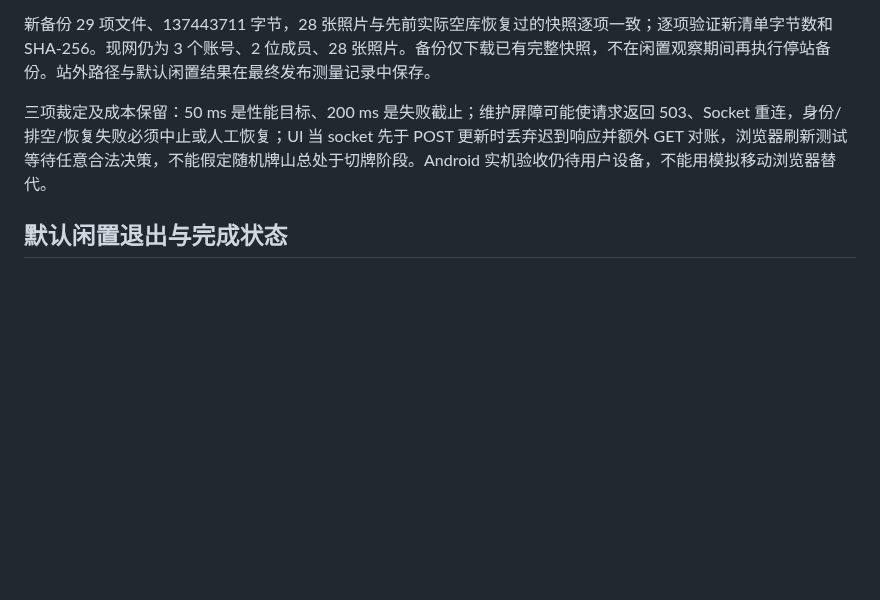
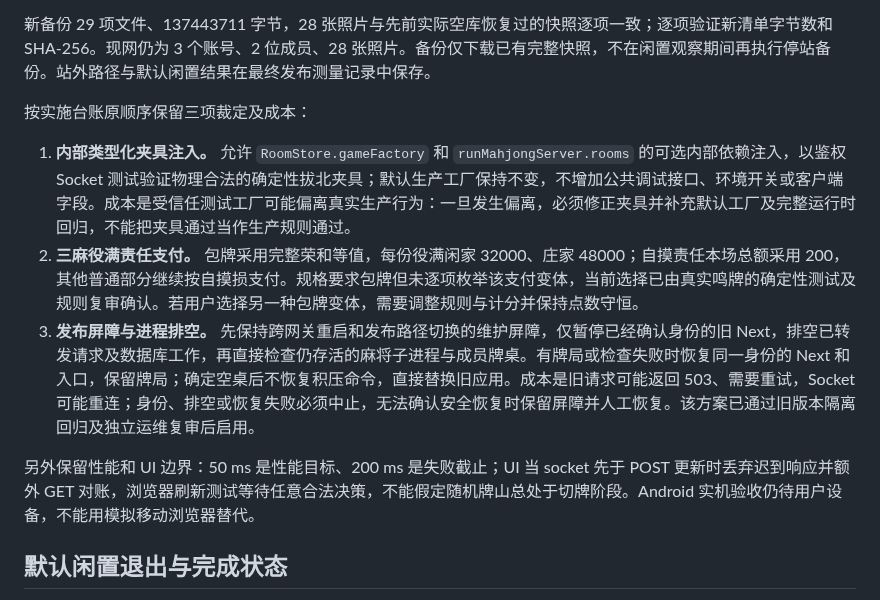
Before and after one commit to maxma615/yougui-couple-home, a Markdown page: docs/sanma-bots-acceptance.md, the part around the change. GitHub-like rendering; blank space fills up the shorter version.

Commit message:
docs: preserve the three approved sanma rulings

```diff
--- a/docs/sanma-bots-acceptance.md
+++ b/docs/sanma-bots-acceptance.md
@@ -89,7 +89,13 @@ Node `v24.21.0`、Linux x64。`cpu.max=100000 100000`、`memory.max=805306368`
 
 新备份 29 项文件、137443711 字节，28 张照片与先前实际空库恢复过的快照逐项一致；逐项验证新清单字节数和 SHA-256。现网仍为 3 个账号、2 位成员、28 张照片。备份仅下载已有完整快照，不在闲置观察期间再执行停站备份。站外路径与默认闲置结果在最终发布测量记录中保存。
 
-三项裁定及成本保留：50 ms 是性能目标、200 ms 是失败截止；维护屏障可能使请求返回 503、Socket 重连，身份/排空/恢复失败必须中止或人工恢复；UI 当 socket 先于 POST 更新时丢弃迟到响应并额外 GET 对账，浏览器刷新测试等待任意合法决策，不能假定随机牌山总处于切牌阶段。Android 实机验收仍待用户设备，不能用模拟移动浏览器替代。
+按实施台账原顺序保留三项裁定及成本：
+
+1. **内部类型化夹具注入。** 允许 `RoomStore.gameFactory` 和 `runMahjongServer.rooms` 的可选内部依赖注入，以鉴权 Socket 测试验证物理合法的确定性拔北夹具；默认生产工厂保持不变，不增加公共调试接口、环境开关或客户端字段。成本是受信任测试工厂可能偏离真实生产行为：一旦发生偏离，必须修正夹具并补充默认工厂及完整运行时回归，不能把夹具通过当作生产规则通过。
+2. **三麻役满责任支付。** 包牌采用完整荣和等值，每份役满闲家 32000、庄家 48000；自摸责任本场总额采用 200，其他普通部分继续按自摸损支付。规格要求包牌但未逐项枚举该支付变体，当前选择已由真实鸣牌的确定性测试及规则复审确认。若用户选择另一种包牌变体，需要调整规则与计分并保持点数守恒。
+3. **发布屏障与进程排空。** 先保持跨网关重启和发布路径切换的维护屏障，仅暂停已经确认身份的旧 Next，排空已转发请求及数据库工作，再直接检查仍存活的麻将子进程与成员牌桌。有牌局或检查失败时恢复同一身份的 Next 和入口，保留牌局；确定空桌后不恢复积压命令，直接替换旧应用。成本是旧请求可能返回 503、需要重试，Socket 可能重连；身份、排空或恢复失败必须中止，无法确认安全恢复时保留屏障并人工恢复。该方案已通过旧版本隔离回归及独立运维复审后启用。
+
+另外保留性能和 UI 边界：50 ms 是性能目标、200 ms 是失败截止；UI 当 socket 先于 POST 更新时丢弃迟到响应并额外 GET 对账，浏览器刷新测试等待任意合法决策，不能假定随机牌山总处于切牌阶段。Android 实机验收仍待用户设备，不能用模拟移动浏览器替代。
 
 
 ## 默认闲置退出与完成状态
```
